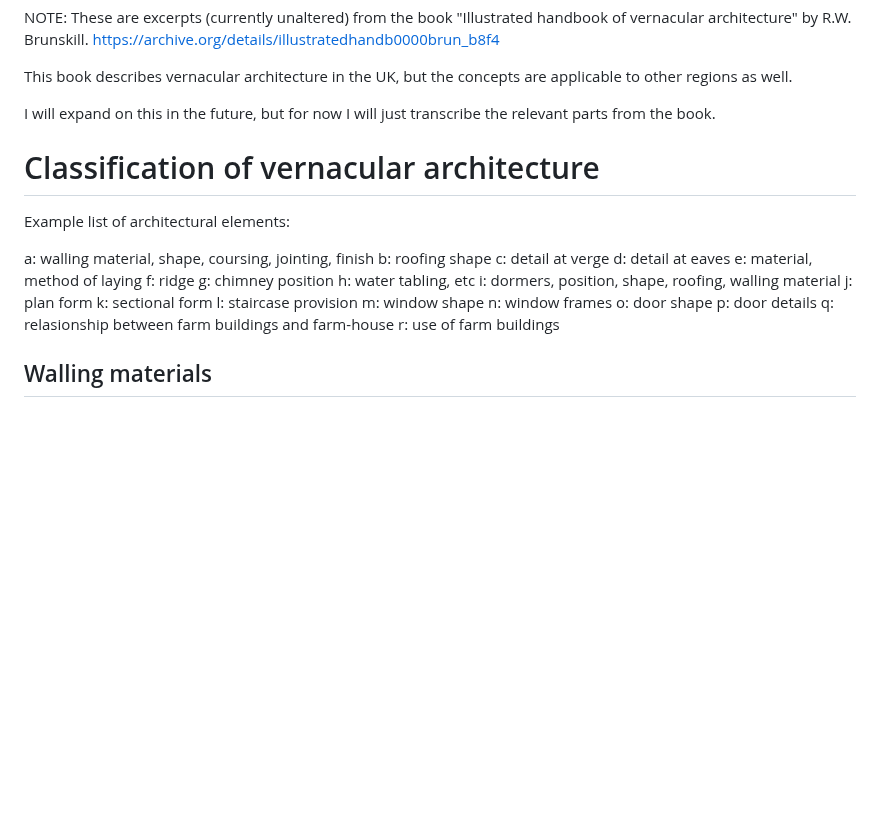
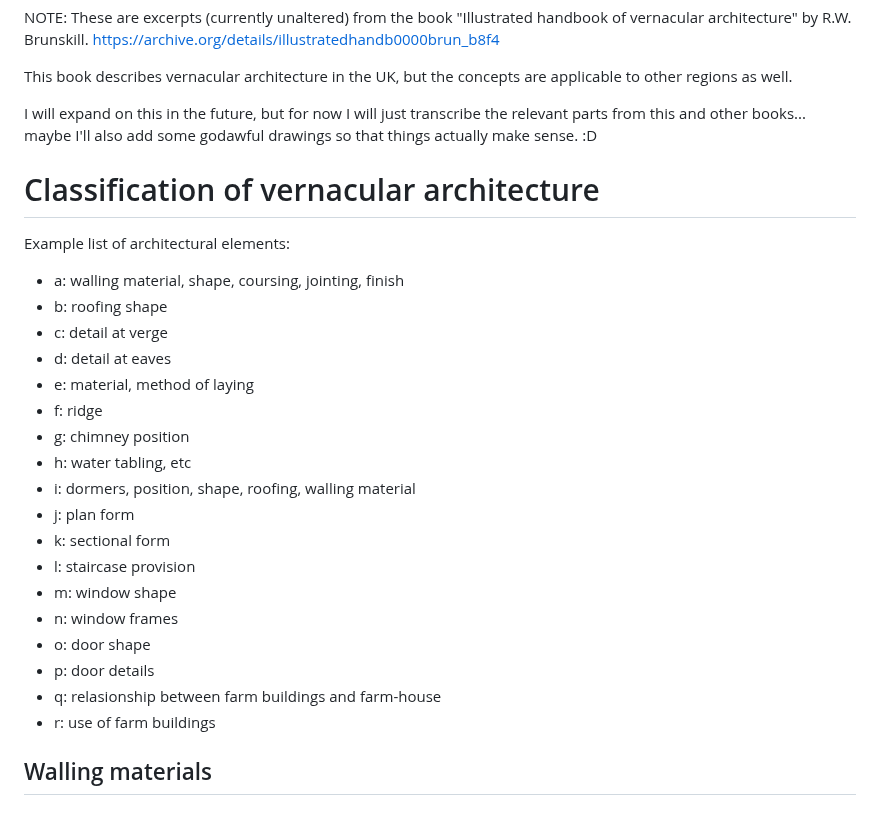
Before and after one commit to Flokey82/go_gens, a Markdown page: genarchitecture/docs/classification.md, the part around the change. GitHub-like rendering; blank space fills up the shorter version.

```diff
--- a/genarchitecture/docs/classification.md
+++ b/genarchitecture/docs/classification.md
@@ -3,30 +3,30 @@ https://archive.org/details/illustratedhandb0000brun_b8f4
 
 This book describes vernacular architecture in the UK, but the concepts are applicable to other regions as well.
 
-I will expand on this in the future, but for now I will just transcribe the relevant parts from the book.
+I will expand on this in the future, but for now I will just transcribe the relevant parts from this and other books... maybe I'll also add some godawful drawings so that things actually make sense. :D
 
 # Classification of vernacular architecture
 
 Example list of architectural elements:
 
-a: walling material, shape, coursing, jointing, finish
-b: roofing shape
-c: detail at verge
-d: detail at eaves
-e: material, method of laying
-f: ridge
-g: chimney position
-h: water tabling, etc
-i: dormers, position, shape, roofing, walling material
-j: plan form
-k: sectional form
-l: staircase provision
-m: window shape
-n: window frames
-o: door shape
-p: door details
-q: relasionship between farm buildings and farm-house
-r: use of farm buildings
+* a: walling material, shape, coursing, jointing, finish
+* b: roofing shape
+* c: detail at verge
+* d: detail at eaves
+* e: material, method of laying
+* f: ridge
+* g: chimney position
+* h: water tabling, etc
+* i: dormers, position, shape, roofing, walling material
+* j: plan form
+* k: sectional form
+* l: staircase provision
+* m: window shape
+* n: window frames
+* o: door shape
+* p: door details
+* q: relasionship between farm buildings and farm-house
+* r: use of farm buildings
 
 ## Walling materials
 
```
